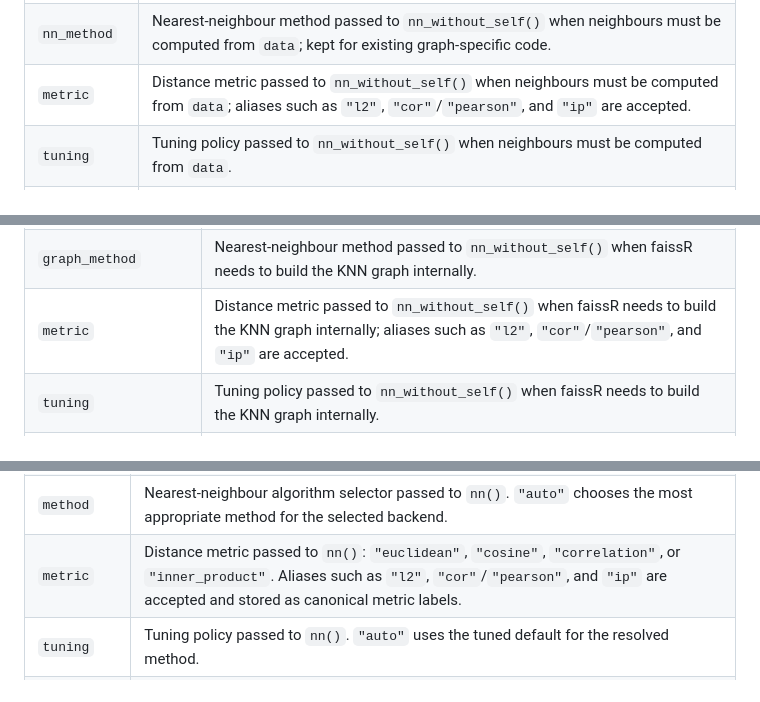
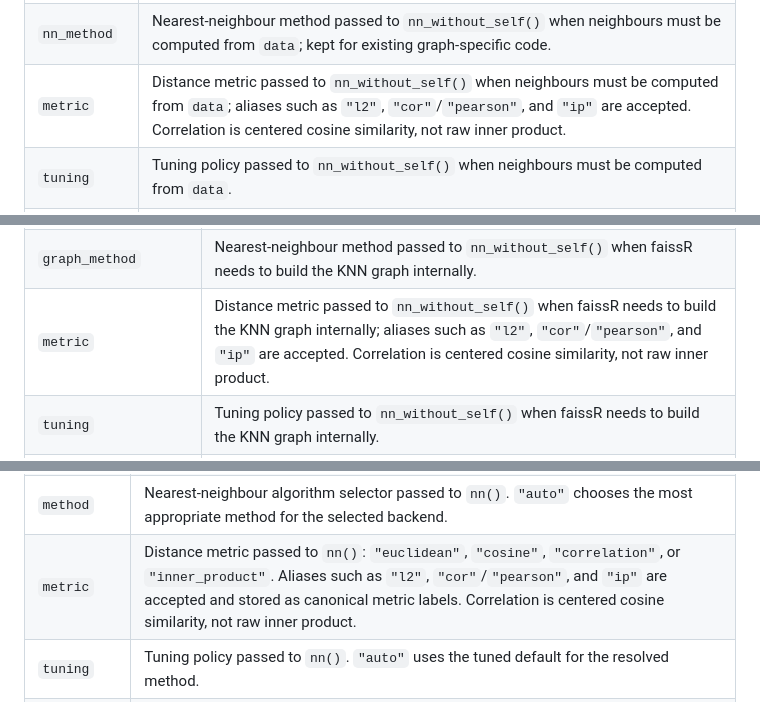
Before and after one commit to tkcaccia/faissR, a Markdown page: docs/usage-api.md, 3 parts joined by grey strips. Rendered like a GitHub page.

```diff
--- a/docs/usage-api.md
+++ b/docs/usage-api.md
@@ -135,7 +135,7 @@ knn_graph(data, knn = NULL, k = 50L, backend = "auto",
 | `backend` | Device backend passed to `nn_without_self()` when neighbours must be computed from `data`: `"auto"`, `"cpu"`, or `"cuda"`. |
 | `method` | Alias for `nn_method`, matching the public method argument used by `nn()` and `knn()`. If both are supplied they must agree after alias normalization. |
 | `nn_method` | Nearest-neighbour method passed to `nn_without_self()` when neighbours must be computed from `data`; kept for existing graph-specific code. |
-| `metric` | Distance metric passed to `nn_without_self()` when neighbours must be computed from `data`; aliases such as `"l2"`, `"cor"`/`"pearson"`, and `"ip"` are accepted. |
+| `metric` | Distance metric passed to `nn_without_self()` when neighbours must be computed from `data`; aliases such as `"l2"`, `"cor"`/`"pearson"`, and `"ip"` are accepted. Correlation is centered cosine similarity, not raw inner product. |
 | `tuning` | Tuning policy passed to `nn_without_self()` when neighbours must be computed from `data`. |
 | `weight` | Edge weighting: `"auto"`, `"snn"`, `"adaptive"`, `"distance"`, or `"binary"`. `"auto"` uses shared-nearest-neighbour weights for input space and distance weights for embedding space. |
 | `mutual` | If `TRUE`, keep only reciprocal nearest-neighbour edges. |
@@ -169,7 +169,7 @@ graph_cluster(graph, method = "random_walking", backend = "auto",
 | `k` | Number of neighbours when `graph` is raw data or an embedding rather than a graph/KNN object. |
 | `graph_backend` | Backend passed to `nn_without_self()` when faissR needs to build the KNN graph internally. |
 | `graph_method` | Nearest-neighbour method passed to `nn_without_self()` when faissR needs to build the KNN graph internally. |
-| `metric` | Distance metric passed to `nn_without_self()` when faissR needs to build the KNN graph internally; aliases such as `"l2"`, `"cor"`/`"pearson"`, and `"ip"` are accepted. |
+| `metric` | Distance metric passed to `nn_without_self()` when faissR needs to build the KNN graph internally; aliases such as `"l2"`, `"cor"`/`"pearson"`, and `"ip"` are accepted. Correlation is centered cosine similarity, not raw inner product. |
 | `tuning` | Tuning policy passed to `nn_without_self()` when faissR needs to build the KNN graph internally. |
 | `weight` | Graph edge weighting passed to `knn_graph()`: `"auto"`, `"snn"`, `"adaptive"`, `"distance"`, or `"binary"`. |
 | `mutual` | If `TRUE`, build a mutual-nearest-neighbour graph. |
@@ -250,7 +250,7 @@ prob  <- knn(Xtrain, Ytrain, Xtest, type = "prob")
 | `Xtest` | Optional query matrix. If supplied, `knn()` fits and predicts immediately; otherwise it returns a reusable model. |
 | `backend` | Device backend passed to `nn()`: `"auto"`, `"cpu"`, or `"cuda"`. `"auto"` follows `nn()` backend/method/metric resolution, using CUDA only for validated CUDA combinations when CUDA/cuVS runtime support is available, and CPU otherwise. |
 | `method` | Nearest-neighbour algorithm selector passed to `nn()`. `"auto"` chooses the most appropriate method for the selected backend. |
-| `metric` | Distance metric passed to `nn()`: `"euclidean"`, `"cosine"`, `"correlation"`, or `"inner_product"`. Aliases such as `"l2"`, `"cor"`/`"pearson"`, and `"ip"` are accepted and stored as canonical metric labels. |
+| `metric` | Distance metric passed to `nn()`: `"euclidean"`, `"cosine"`, `"correlation"`, or `"inner_product"`. Aliases such as `"l2"`, `"cor"`/`"pearson"`, and `"ip"` are accepted and stored as canonical metric labels. Correlation is centered cosine similarity, not raw inner product. |
 | `tuning` | Tuning policy passed to `nn()`. `"auto"` uses the tuned default for the resolved method. |
 | `task` | `"auto"`, `"classification"`, or `"regression"`. `"auto"` treats numeric `Ytrain` as regression and non-numeric `Ytrain` as classification. |
 | `k` | Default number of neighbours used for prediction. |
```
Also changed, not shown: other parts of docs/usage-api.md (+3 -3 lines), docs/benchmarks.md (+7 -3 lines).
